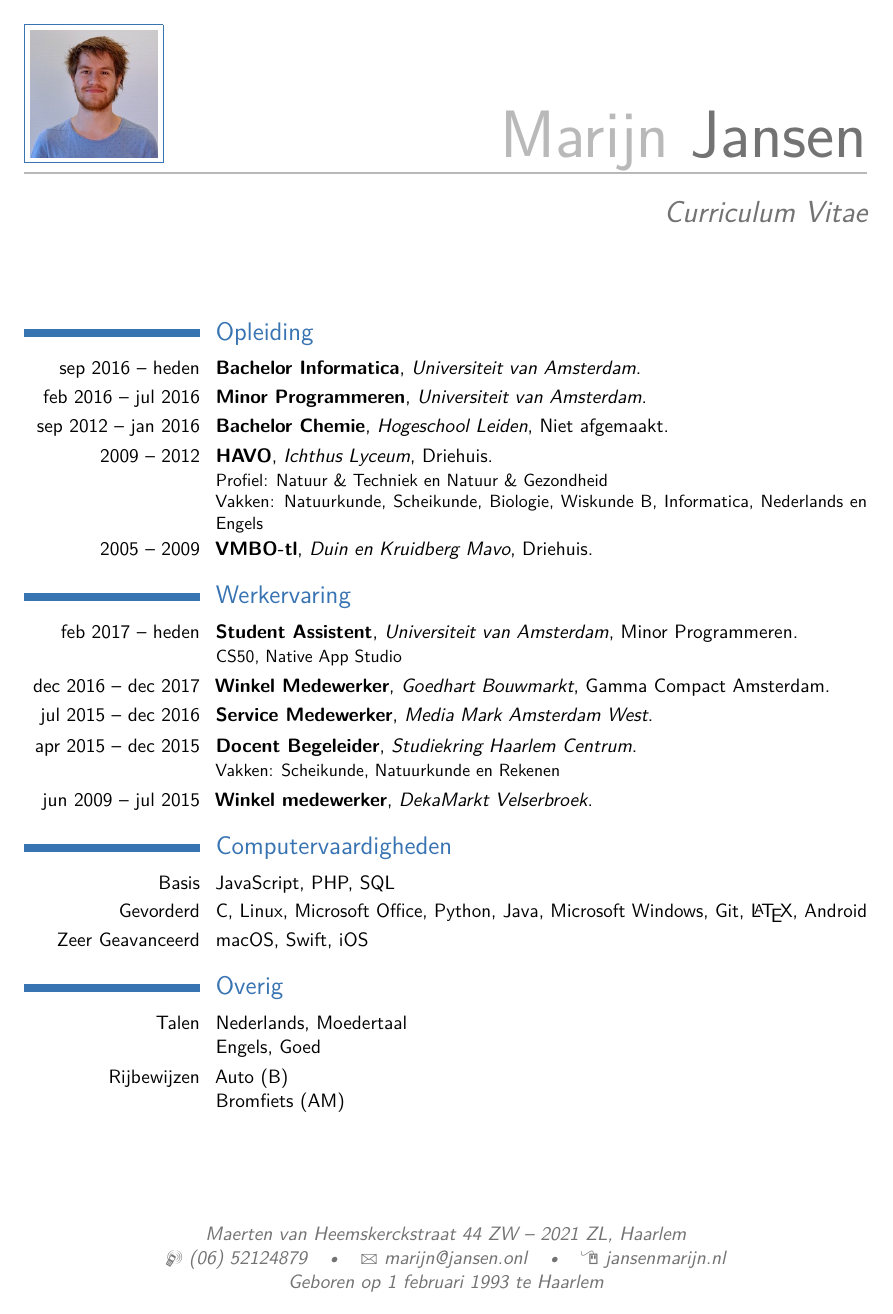
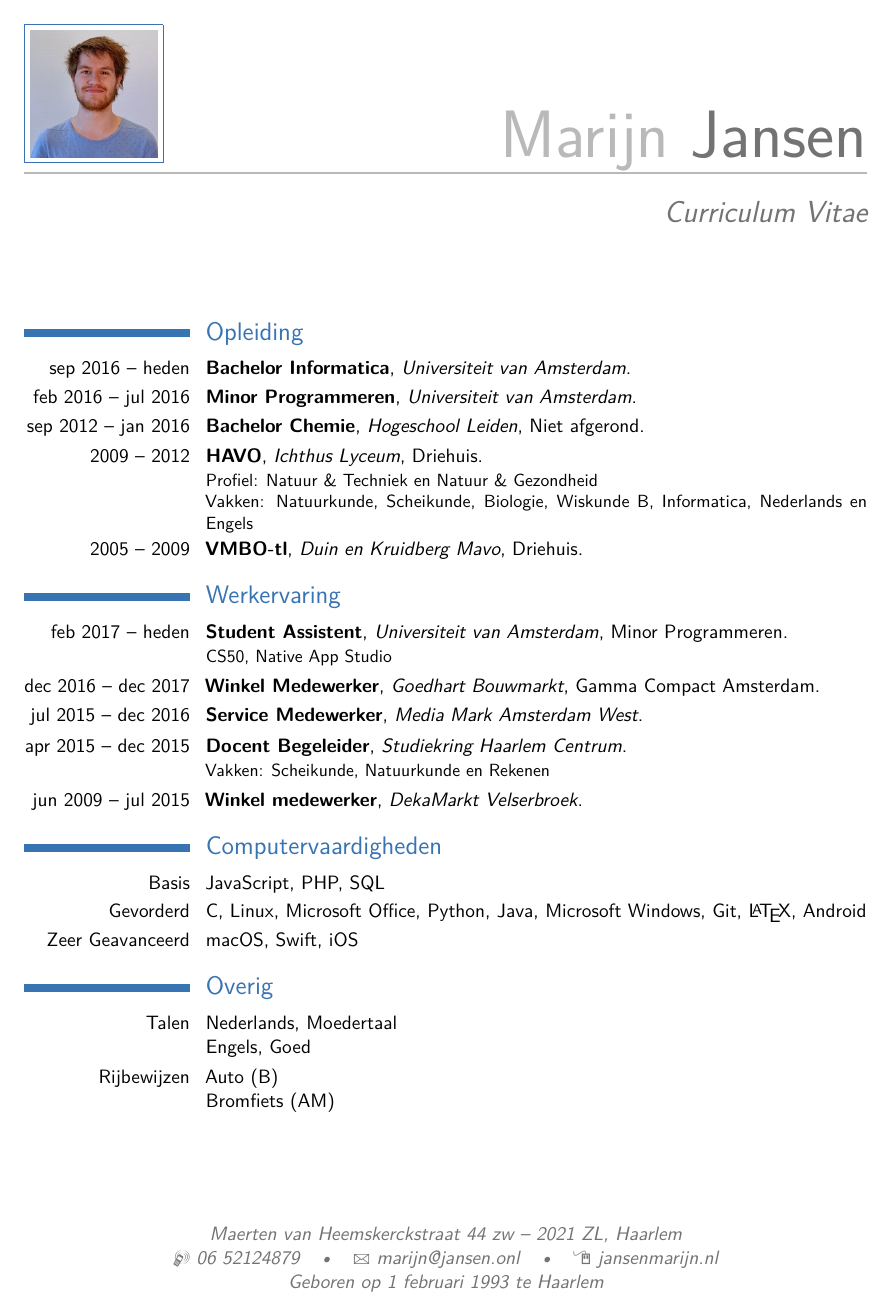
Before and after one commit to TheRijn/CV, a LaTeX CV (main.tex, which reads moderncv.cls): the whole page. Compiled offline with pdfLaTeX.

Commit message:
Minor changes

```diff
--- a/main.tex
+++ b/main.tex
@@ -21,22 +21,22 @@
 % adjust the page margins
 \usepackage[scale=0.8]{geometry}
 \usepackage[dutch]{babel}
-\setlength{\hintscolumnwidth}{3.5cm}                % if you want to change the width of the column with the dates
+\setlength{\hintscolumnwidth}{3.3cm}                % if you want to change the width of the column with the dates
 %\setlength{\makecvtitlenamewidth}{8cm}           % for the 'classic' style, if you want to force the width allocated to your name and avoid line breaks. be careful though, the length is normally calculated to avoid any overlap with your personal info; use this at your own typographical risks...
 
 % personal data
 \name{Marijn}{Jansen}
 \title{Curriculum Vitae}                               % optional, remove / comment the line if not wanted
-\address{Maerten van Heemskerckstraat 44 ZW}{2021 ZL, Haarlem} % optional, remove / comment the line if not wanted; the "postcode city" and and "country" arguments can be omitted or provided empty
-\phone[mobile]{(06)~52124879}                   % optional, remove / comment the line if not wanted
-% \phone[fixed]{+2~(345)~678~901}                    % optional, remove / comment the line if not wanted
-% \phone[fax]{+3~(456)~789~012}                      % optional, remove / comment the line if not wanted
+\address{Maerten van Heemskerckstraat 44 zw}{2021 ZL, Haarlem} % optional, remove / comment the line if not wanted; the "postcode city" and and "country" arguments can be omitted or provided empty
+\phone[mobile]{06~52124879}                   % optional, remove / comment the line if not wanted
+%\phone[fixed]{+2~(345)~678~901}                    % optional, remove / comment the line if not wanted
+%\phone[fax]{+3~(456)~789~012}                      % optional, remove / comment the line if not wanted
 \email{marijn@jansen.onl} % optional, remove / comment the line if not wanted
 \extrainfo{Geboren op 1 februari 1993 te Haarlem}
 \homepage{jansenmarijn.nl}                         % optional, remove / comment the line if not wanted
-% \extrainfo{additional information}                 % optional, remove / comment the line if not wanted
+%\extrainfo{additional information}                 % optional, remove / comment the line if not wanted
 \photo[72pt][0.4pt]{21}                       % optional, remove / comment the line if not wanted; '64pt' is the height the picture must be resized to, 0.4pt is the thickness of the frame around it (put it to 0pt for no frame) and 'picture' is the name of the picture file
-% \quote{Some quote}                                 % optional, remove / comment the line if not wanted
+%\quote{Some quote}                                 % optional, remove / comment the line if not wanted
 
 %\newcites{book,misc}{{Books},{Others}}
 %----------------------------------------------------------------------------------
@@ -49,7 +49,7 @@
 \section{Opleiding}
 \cventry{sep 2016 -- heden}{Bachelor Informatica}{Universiteit van Amsterdam}{}{}{}
 \cventry{feb 2016 -- jul 2016}{Minor Programmeren}{Universiteit van Amsterdam}{}{}{}
-\cventry{sep 2012 -- jan 2016}{Bachelor Chemie}{Hogeschool Leiden}{Niet afgemaakt}{}{}
+\cventry{sep 2012 -- jan 2016}{Bachelor Chemie}{Hogeschool Leiden}{Niet afgerond}{}{}
 \cventry{2009 -- 2012}{HAVO}{Ichthus Lyceum}{Driehuis}{}{Profiel: Natuur \& Techniek en Natuur \& Gezondheid \newline
 Vakken: Natuurkunde, Scheikunde, Biologie, Wiskunde B, Informatica, Nederlands en Engels}
 \cventry{2005 -- 2009}{VMBO-tl}{Duin en Kruidberg Mavo}{Driehuis}{}{}
--- a/moderncv.cls
+++ b/moderncv.cls
@@ -119,7 +119,7 @@
   \RequirePackage[unicode]{hyperref}% unicode is required for unicode pdf metadata
   \hypersetup{
     breaklinks,
-    baseurl       = http://,
+    baseurl       = https://,
     pdfborder     = 0 0 0,
     pdfpagemode   = \pdfpagemode,
     pdfstartpage  = 1,
```
Also changed, not shown: main.tex (2 more changed lines).
